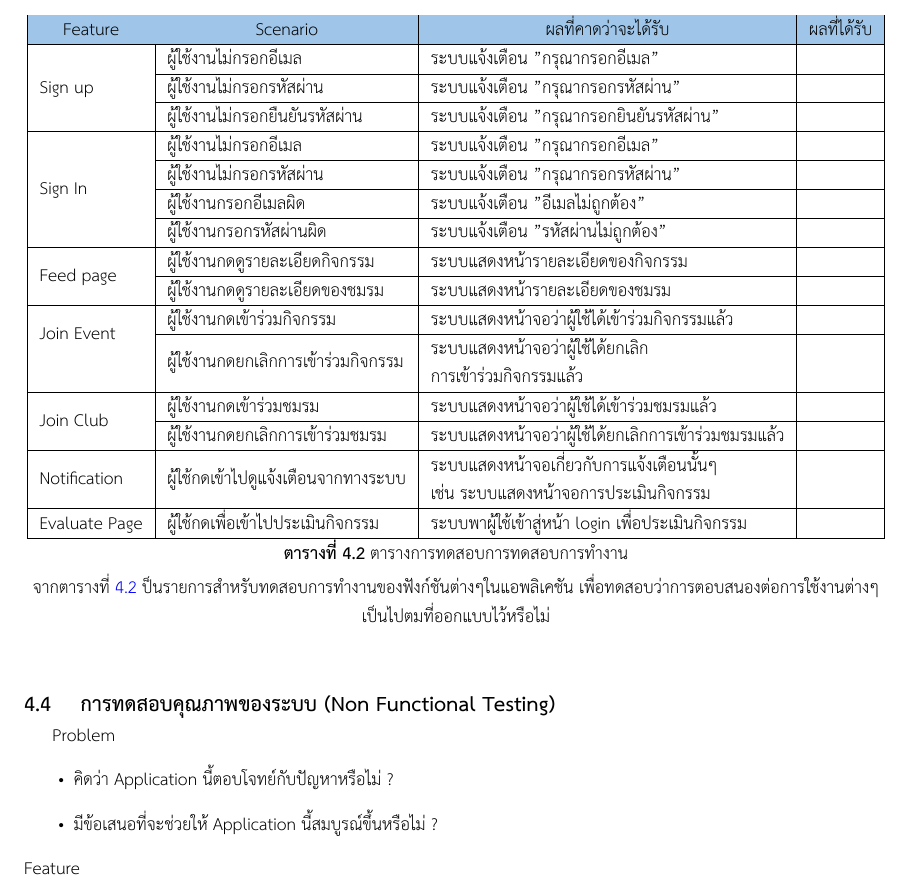
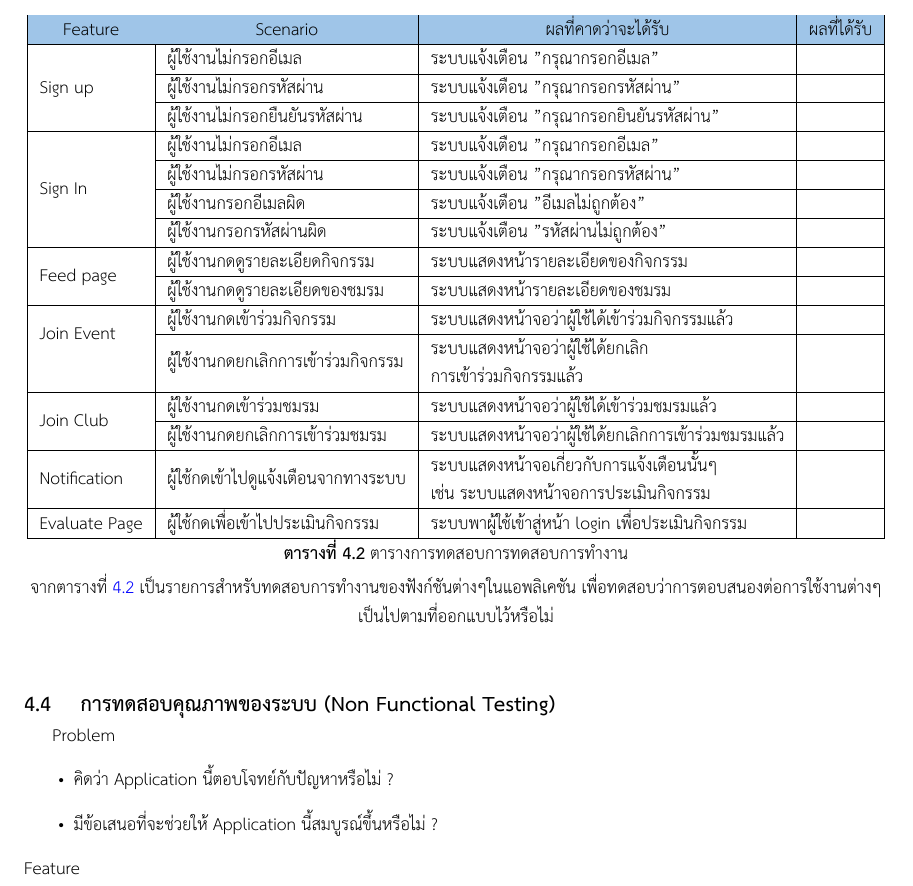
Before and after one commit to Thanadol-Dol/Actiwiz-Latex, a LaTeX thesis (undergrad-sample-thai.tex): part of page 59 of 65, cut so that both start at the same text. Compiled offline with XeLaTeX.

Commit message:
MidTermRObTee1

```diff
--- a/undergrad-sample-thai.tex
+++ b/undergrad-sample-thai.tex
@@ -1546,7 +1546,7 @@ Instagram คือ แอปพลิเคชันบน smartphone และ
        \\ \hline
   \end{tabular}
   \captionof{table}{\centering ตารางการทดสอบการทดสอบการทํางาน}\label{tab:functionaltesting}
-  จากตารางที่ \ref{tab:functionaltesting} ป็นรายการสำหรับทดสอบการทํางานของฟังก์ชันต่างๆในแอพลิเคชัน เพื่อทดสอบว่าการตอบสนองต่อการใช้งานต่างๆเป็นไปตมที่ออกแบบไว้หรือไม่
+  จากตารางที่ \ref{tab:functionaltesting} เป็นรายการสำหรับทดสอบการทํางานของฟังก์ชันต่างๆในแอพลิเคชัน เพื่อทดสอบว่าการตอบสนองต่อการใช้งานต่างๆเป็นไปตามที่ออกแบบไว้หรือไม่
 \end{table}
 \section{การทดสอบคุณภาพของระบบ (Non Functional Testing)}
 Problem
```
Also changed, not shown: 1 other file.
